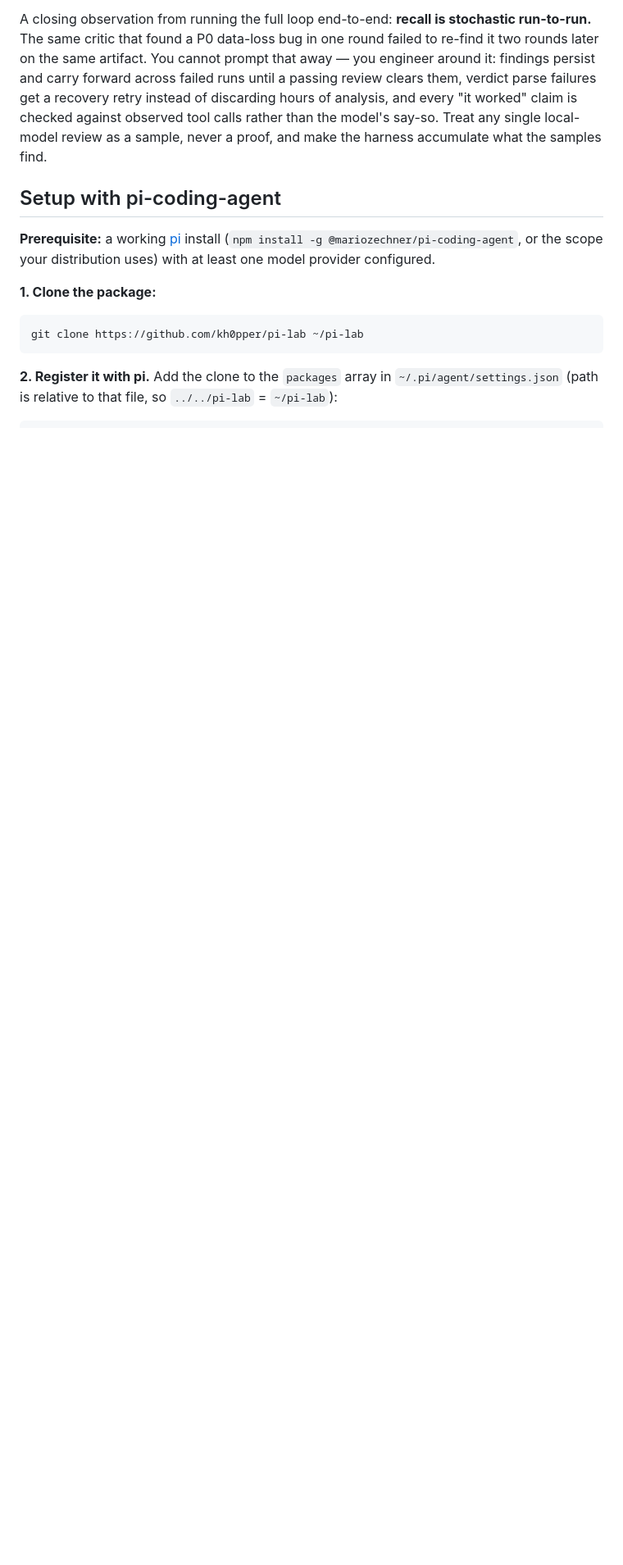
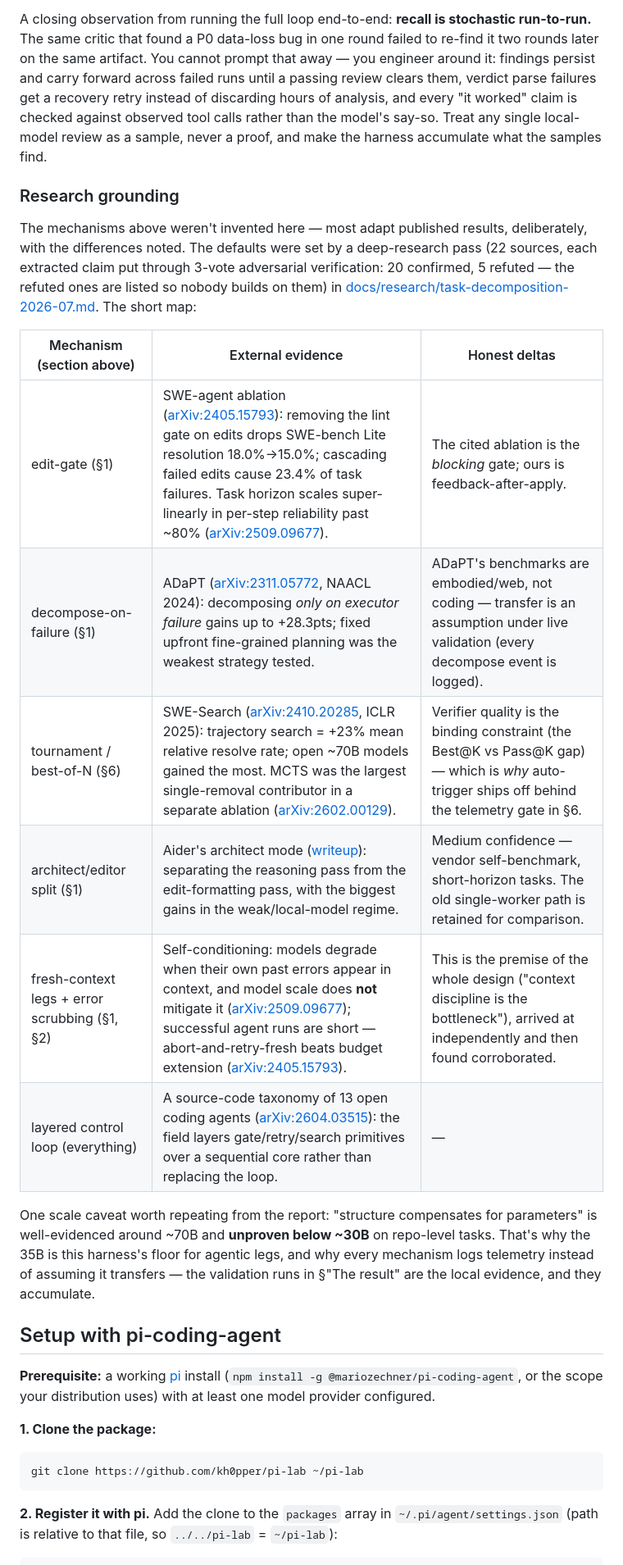
Before and after one commit to kh0pper/pi-lab, a Markdown page: README.md, the part around the change. Shown at 82% size. Drawn GitHub-style; blank space fills up the shorter version.

Commit message:
README: research grounding — external citations behind the harness defaults

```diff
--- a/README.md
+++ b/README.md
@@ -106,6 +106,21 @@ Same models that had missed everything before; the recall gain came from the har
 
 A closing observation from running the full loop end-to-end: **recall is stochastic run-to-run.** The same critic that found a P0 data-loss bug in one round failed to re-find it two rounds later on the same artifact. You cannot prompt that away — you engineer around it: findings persist and carry forward across failed runs until a passing review clears them, verdict parse failures get a recovery retry instead of discarding hours of analysis, and every "it worked" claim is checked against observed tool calls rather than the model's say-so. Treat any single local-model review as a sample, never a proof, and make the harness accumulate what the samples find.
 
+### Research grounding
+
+The mechanisms above weren't invented here — most adapt published results, deliberately, with the differences noted. The defaults were set by a deep-research pass (22 sources, each extracted claim put through 3-vote adversarial verification: 20 confirmed, 5 refuted — the refuted ones are listed so nobody builds on them) in [docs/research/task-decomposition-2026-07.md](docs/research/task-decomposition-2026-07.md). The short map:
+
+| Mechanism (section above) | External evidence | Honest deltas |
+|---|---|---|
+| edit-gate (§1) | SWE-agent ablation ([arXiv:2405.15793](https://arxiv.org/abs/2405.15793)): removing the lint gate on edits drops SWE-bench Lite resolution 18.0%→15.0%; cascading failed edits cause 23.4% of task failures. Task horizon scales super-linearly in per-step reliability past ~80% ([arXiv:2509.09677](https://arxiv.org/html/2509.09677v3)). | The cited ablation is the *blocking* gate; ours is feedback-after-apply. |
+| decompose-on-failure (§1) | ADaPT ([arXiv:2311.05772](https://arxiv.org/abs/2311.05772), NAACL 2024): decomposing *only on executor failure* gains up to +28.3pts; fixed upfront fine-grained planning was the weakest strategy tested. | ADaPT's benchmarks are embodied/web, not coding — transfer is an assumption under live validation (every decompose event is logged). |
+| tournament / best-of-N (§6) | SWE-Search ([arXiv:2410.20285](https://arxiv.org/abs/2410.20285), ICLR 2025): trajectory search = +23% mean relative resolve rate; open ~70B models gained the most. MCTS was the largest single-removal contributor in a separate ablation ([arXiv:2602.00129](https://arxiv.org/pdf/2602.00129)). | Verifier quality is the binding constraint (the Best@K vs Pass@K gap) — which is *why* auto-trigger ships off behind the telemetry gate in §6. |
+| architect/editor split (§1) | Aider's architect mode ([writeup](https://aider.chat/2024/09/26/architect.html)): separating the reasoning pass from the edit-formatting pass, with the biggest gains in the weak/local-model regime. | Medium confidence — vendor self-benchmark, short-horizon tasks. The old single-worker path is retained for comparison. |
+| fresh-context legs + error scrubbing (§1, §2) | Self-conditioning: models degrade when their own past errors appear in context, and model scale does **not** mitigate it ([arXiv:2509.09677](https://arxiv.org/html/2509.09677v3)); successful agent runs are short — abort-and-retry-fresh beats budget extension ([arXiv:2405.15793](https://arxiv.org/abs/2405.15793)). | This is the premise of the whole design ("context discipline is the bottleneck"), arrived at independently and then found corroborated. |
+| layered control loop (everything) | A source-code taxonomy of 13 open coding agents ([arXiv:2604.03515](https://arxiv.org/abs/2604.03515)): the field layers gate/retry/search primitives over a sequential core rather than replacing the loop. | — |
+
+One scale caveat worth repeating from the report: "structure compensates for parameters" is well-evidenced around ~70B and **unproven below ~30B** on repo-level tasks. That's why the 35B is this harness's floor for agentic legs, and why every mechanism logs telemetry instead of assuming it transfers — the validation runs in §"The result" are the local evidence, and they accumulate.
+
 ## Setup with pi-coding-agent
 
 **Prerequisite:** a working [pi](https://github.com/badlogic/pi-mono) install (`npm install -g @mariozechner/pi-coding-agent`, or the scope your distribution uses) with at least one model provider configured.
```
